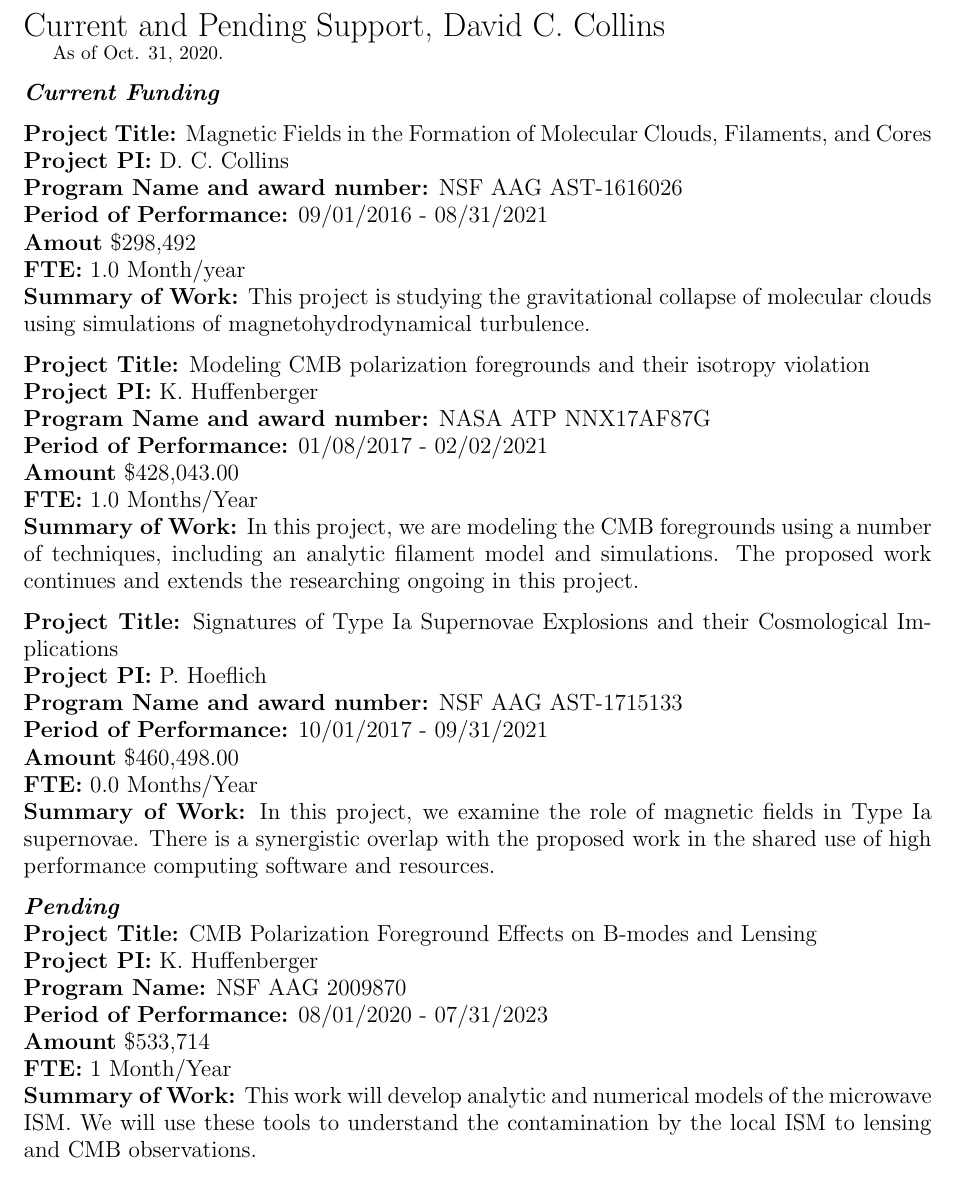
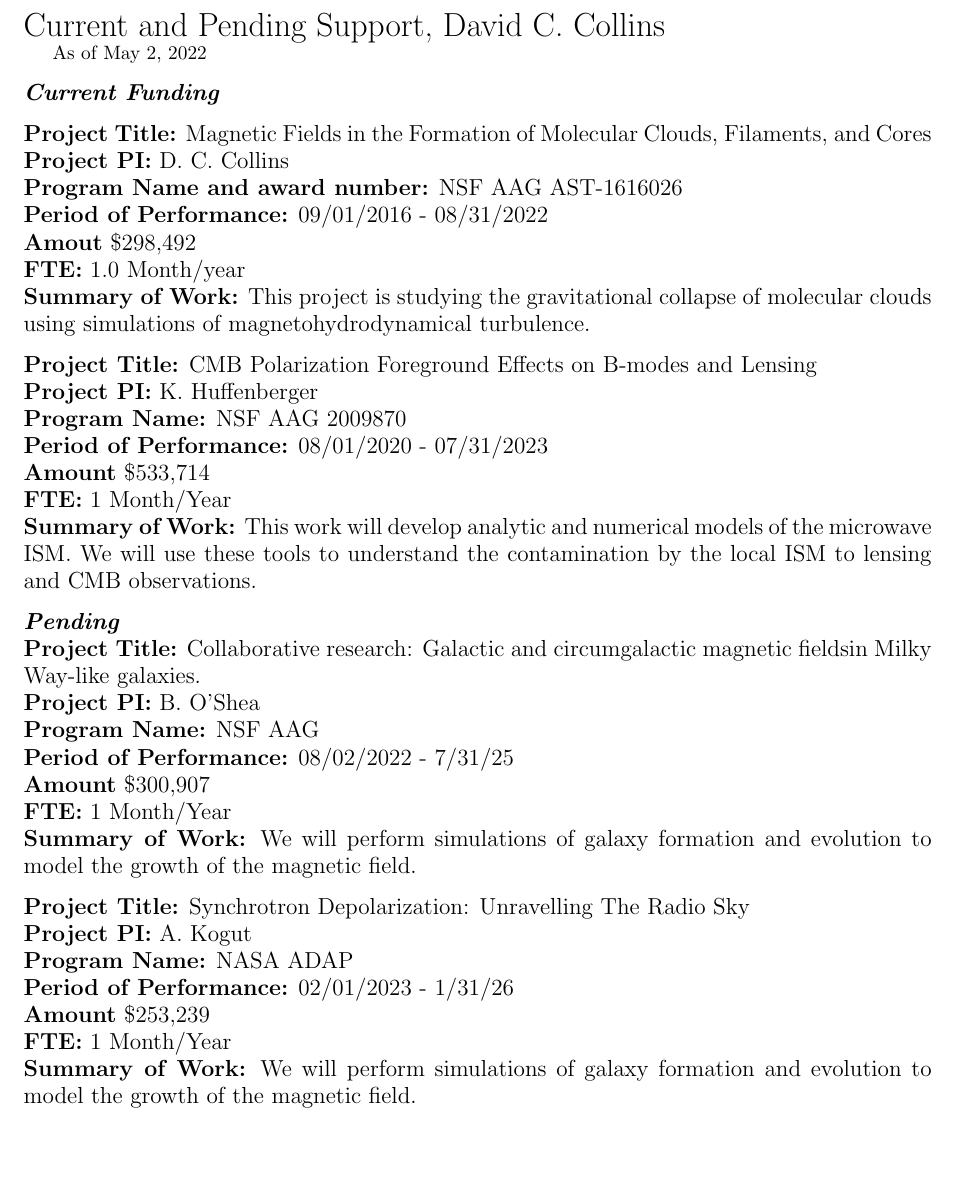
Before and after one commit to dcollins4096/cv, a LaTeX document (CP.tex): part of the page, cut so that both start at the same text, the shorter picture padded with empty space. Compiled offline with pdfLaTeX.

Commit message:
C&P Spring 2022

```diff
--- a/CP.tex
+++ b/CP.tex
@@ -11,7 +11,7 @@
 \noindent Current and Pending Support, David C. Collins
 \end{LARGE}
 
-As of Oct. 31, 2020.
+As of May 2, 2022
 
 
 %Project Title:
@@ -34,7 +34,7 @@ Filaments, and Cores
 
 \LT{Program Name and award number:} NSF AAG  AST-1616026
 
-\LT{Period of Performance:} 09/01/2016 - 08/31/2021
+\LT{Period of Performance:} 09/01/2016 - 08/31/2022
 
 \LT{Amout} \$298,492
 
@@ -46,48 +46,6 @@ molecular clouds using simulations of magnetohydrodynamical turbulence.
 
 \vspace{0.1in}
 
-
-\LT{Project Title:} Modeling CMB polarization foregrounds and their isotropy
-violation
-
-\LT{Project PI:} K. Huffenberger
-
-\LT{Program Name and award number:} NASA ATP  NNX17AF87G
-
-\LT{Period of Performance:} 01/08/2017 - 02/02/2021
-
-\LT{Amount} \$428,043.00
-
-\LT{FTE:} 1.0 Months/Year
-
-\LT{Summary of Work:} In this project, we are modeling the CMB foregrounds using
-a number of techniques, including an analytic filament model and simulations.
-The proposed work continues and extends the researching ongoing in this project.
-
-\vspace{0.1in}
-
-\LT{Project Title:} Signatures of Type Ia Supernovae Explosions and their
-Cosmological Implications
-
-\LT{Project PI:} P. Hoeflich
-
-\LT{Program Name and award number:} NSF AAG AST-1715133
-
-\LT{Period of Performance:} 10/01/2017 - 09/31/2021
-
-\LT{Amount} \$460,498.00
-
-\LT{FTE:} 0.0 Months/Year
-
-\LT{Summary of Work:} In this project, we examine the role of magnetic fields in
-Type Ia supernovae.  There
-is a synergistic overlap with the proposed work in the shared use of high
-performance computing software and resources.
-
-
-\vspace{0.1in}
-
-\noindent \large{\textbf{\emph{Pending}}}
 
 \LT{Project Title:} CMB Polarization Foreground Effects on B-modes and Lensing
 
@@ -107,4 +65,43 @@ will use these tools to understand the contamination by the local ISM to lensing
 and CMB observations.
 
 \vspace{0.1in}
+
+\noindent \large{\textbf{\emph{Pending}}}
+
+\LT{Project Title:} Collaborative research: Galactic and circumgalactic magnetic
+fieldsin Milky Way-like galaxies.
+
+\LT{Project PI:} B. O'Shea
+
+\LT{Program Name:} NSF AAG
+
+\LT{Period of Performance:} 08/02/2022 - 7/31/25
+
+\LT{Amount} \$300,907
+
+\LT{FTE:} 1 Month/Year
+
+\LT{Summary of Work:}
+We will perform simulations of galaxy formation and evolution to model the
+growth of the magnetic field.
+
+\vspace{0.1in}
+
+\LT{Project Title:} Synchrotron Depolarization: Unravelling The Radio Sky
+
+\LT{Project PI:} A. Kogut
+
+\LT{Program Name:} NASA ADAP
+
+\LT{Period of Performance:} 02/01/2023 - 1/31/26
+
+\LT{Amount} \$253,239
+
+\LT{FTE:} 1 Month/Year
+
+\LT{Summary of Work:}
+We will perform simulations of galaxy formation and evolution to model the
+growth of the magnetic field.
+
+\vspace{0.1in}
 \end{document}
```
